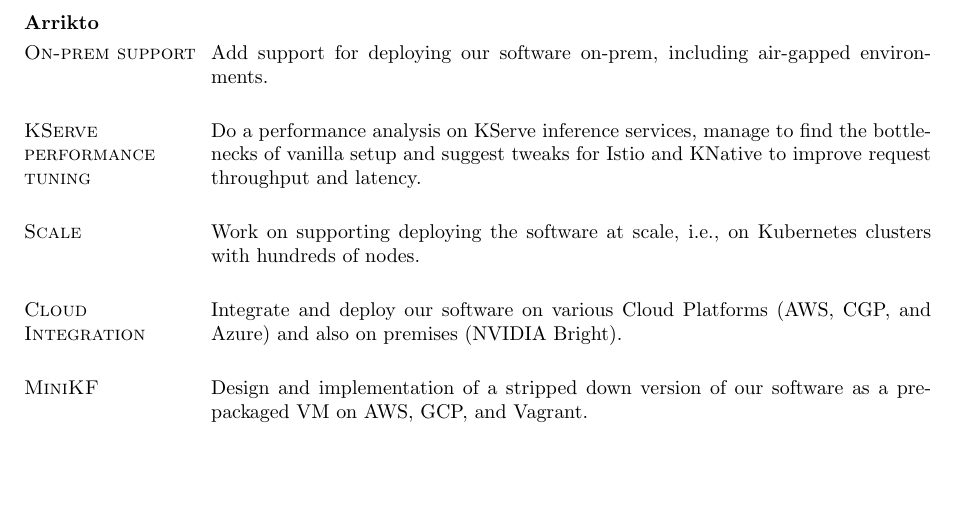
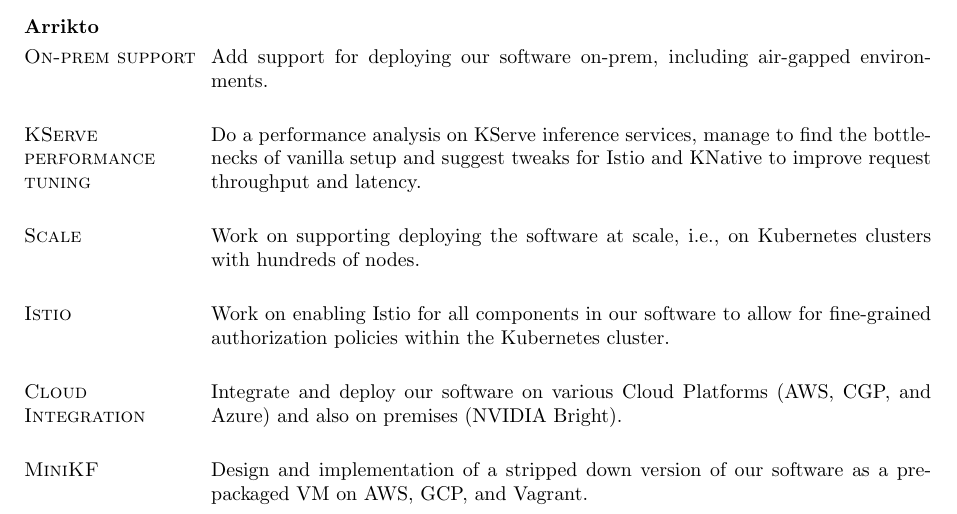
Before and after one commit to dimara/cv, a LaTeX CV (cv.tex): part of page 2 of 4, cut so that both start at the same text, the shorter picture padded with empty space. Compiled offline with pdfLaTeX.

Commit message:
Add istio note
Signed-off-by: Dimitris Aragiorgis <dimitris.aragiorgis@gmail.com>

```diff
--- a/cv.tex
+++ b/cv.tex
@@ -179,6 +179,10 @@
 Work on supporting deploying the software at scale, i.e., on Kubernetes
 clusters with hundreds of nodes.
 
+\section{\sc Istio}
+Work on enabling Istio for all components in our software to allow for
+fine-grained authorization policies within the Kubernetes cluster.
+
 \section{\sc Cloud Integration}
 Integrate and deploy our software on various Cloud Platforms (AWS, CGP, and
 Azure) and also on premises (NVIDIA Bright).
```
